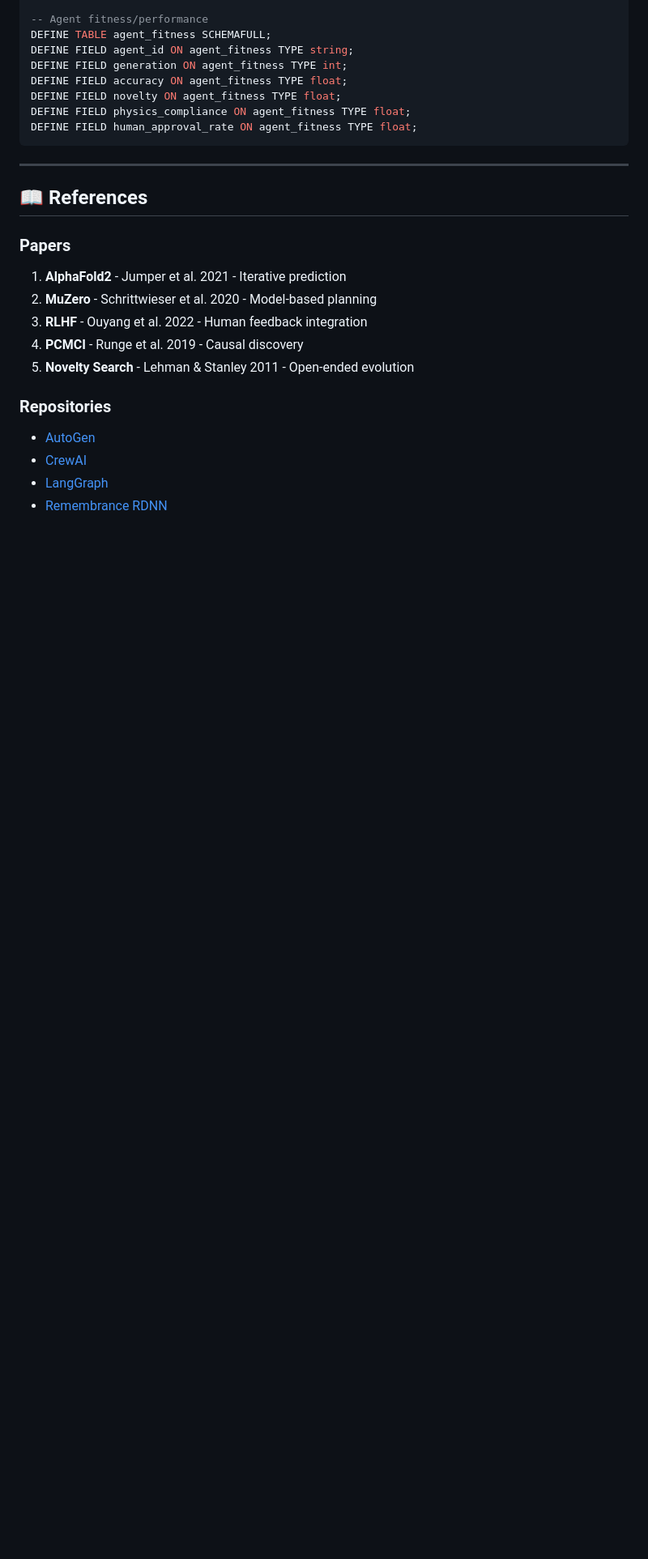
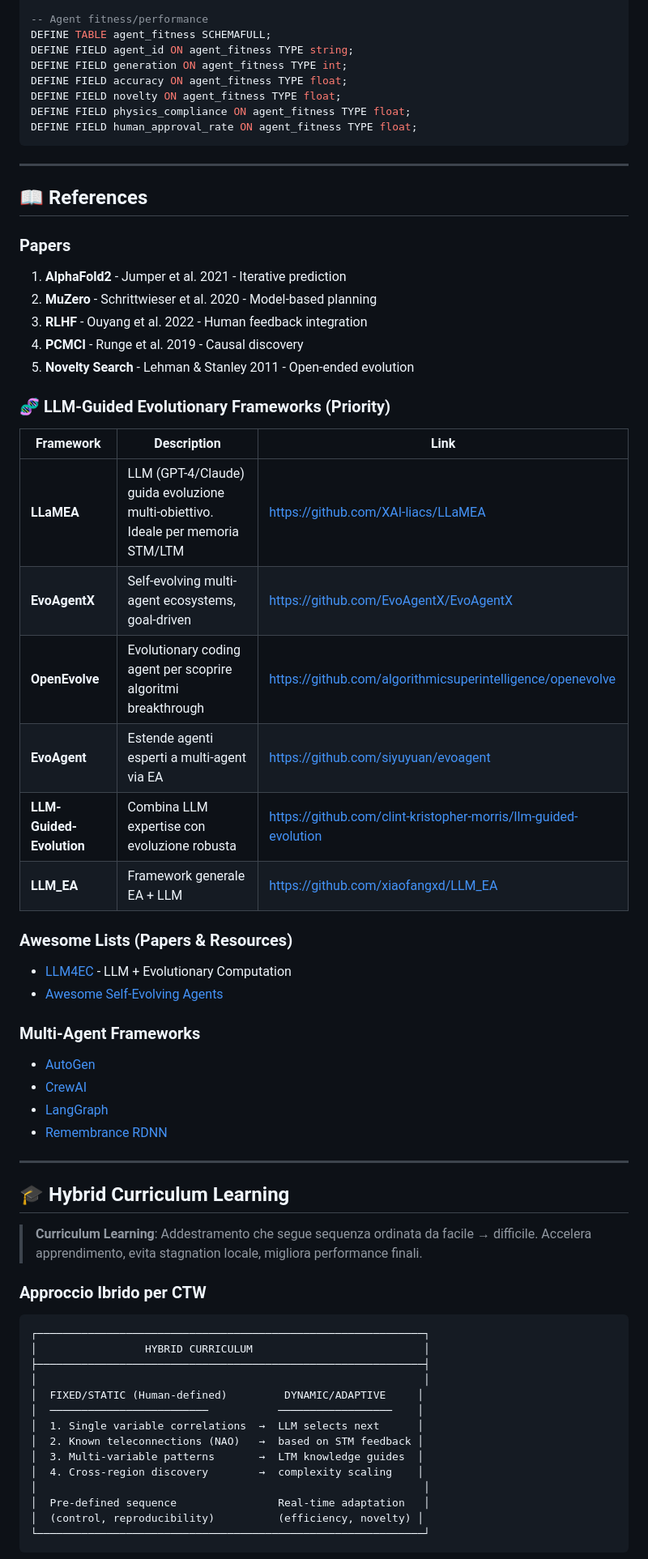
Before and after one commit to Alemusica/nico, a Markdown page: docs/TODO_EVOLUTIONARY_AGENTS.md, the part around one of its changes. Shown at 81% size. Drawn GitHub-style; blank space fills up the shorter version.

````diff
--- a/docs/TODO_EVOLUTIONARY_AGENTS.md
+++ b/docs/TODO_EVOLUTIONARY_AGENTS.md
@@ -192,8 +192,50 @@ DEFINE FIELD human_approval_rate ON agent_fitness TYPE float;
 4. **PCMCI** - Runge et al. 2019 - Causal discovery
 5. **Novelty Search** - Lehman & Stanley 2011 - Open-ended evolution
 
-### Repositories
+### 🧬 LLM-Guided Evolutionary Frameworks (Priority)
+
+| Framework | Description | Link |
+|-----------|-------------|------|
+| **LLaMEA** | LLM (GPT-4/Claude) guida evoluzione multi-obiettivo. Ideale per memoria STM/LTM | https://github.com/XAI-liacs/LLaMEA |
+| **EvoAgentX** | Self-evolving multi-agent ecosystems, goal-driven | https://github.com/EvoAgentX/EvoAgentX |
+| **OpenEvolve** | Evolutionary coding agent per scoprire algoritmi breakthrough | https://github.com/algorithmicsuperintelligence/openevolve |
+| **EvoAgent** | Estende agenti esperti a multi-agent via EA | https://github.com/siyuyuan/evoagent |
+| **LLM-Guided-Evolution** | Combina LLM expertise con evoluzione robusta | https://github.com/clint-kristopher-morris/llm-guided-evolution |
+| **LLM_EA** | Framework generale EA + LLM | https://github.com/xiaofangxd/LLM_EA |
+
+### Awesome Lists (Papers & Resources)
+- [LLM4EC](https://github.com/wuxingyu-ai/LLM4EC) - LLM + Evolutionary Computation
+- [Awesome Self-Evolving Agents](https://github.com/EvoAgentX/Awesome-Self-Evolving-Agents)
+
+### Multi-Agent Frameworks
 - [AutoGen](https://github.com/microsoft/autogen)
 - [CrewAI](https://github.com/joaomdmoura/crewAI)
 - [LangGraph](https://github.com/langchain-ai/langgraph)
 - [Remembrance RDNN](../binaural_golden/src/core/rdnn_memory.py)
+
+---
+
+## 🎓 Hybrid Curriculum Learning
+
+> **Curriculum Learning**: Addestramento che segue sequenza ordinata da facile → difficile.
+> Accelera apprendimento, evita stagnation locale, migliora performance finali.
+
+### Approccio Ibrido per CTW
+
+```
+┌─────────────────────────────────────────────────────────────┐
+│                 HYBRID CURRICULUM                           │
+├─────────────────────────────────────────────────────────────┤
+│                                                             │
+│  FIXED/STATIC (Human-defined)         DYNAMIC/ADAPTIVE     │
+│  ─────────────────────────           ──────────────────    │
+│  1. Single variable correlations  →  LLM selects next      │
+│  2. Known teleconnections (NAO)   →  based on STM feedback │
+│  3. Multi-variable patterns       →  LTM knowledge guides  │
+│  4. Cross-region discovery        →  complexity scaling    │
+│                                                             │
+│  Pre-defined sequence                Real-time adaptation   │
+│  (control, reproducibility)          (efficiency, novelty) │
+└─────────────────────────────────────────────────────────────┘
+```
+
````
Also changed, not shown: other parts of docs/TODO_EVOLUTIONARY_AGENTS.md (+31 -0 lines).
